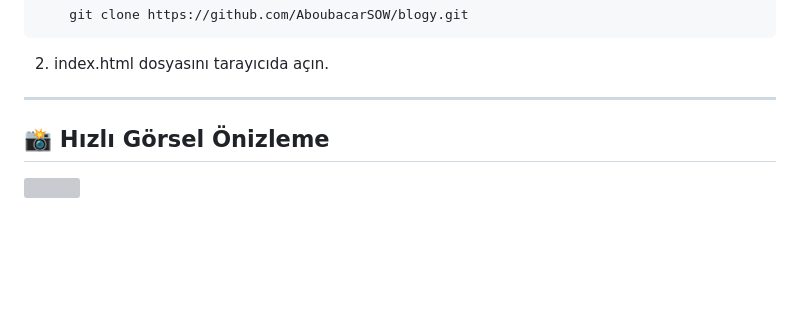
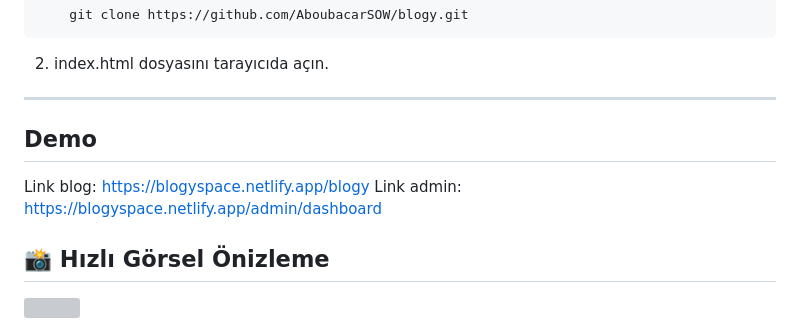
Before and after one commit to AboubacarSow/web-tasarim-donem-projesi, a Markdown page: README.md, the part around the change. Drawn GitHub-style; blank space fills up the shorter version; grey boxes are pictures that could not be loaded.

Commit message:
Add demo links to README
Added demo links for blog and admin dashboard.

````diff
--- a/README.md
+++ b/README.md
@@ -102,7 +102,9 @@ Admin paneli tamamen profesyonel bir CMS yapısını taklit edecek şekilde tasa
 ```
 2. index.html dosyasını tarayıcıda açın.
 ---
-
+## Demo
+Link blog: https://blogyspace.netlify.app/blogy
+Link admin: https://blogyspace.netlify.app/admin/dashboard
 
 ## 📸 Hızlı Görsel Önizleme
 
````
